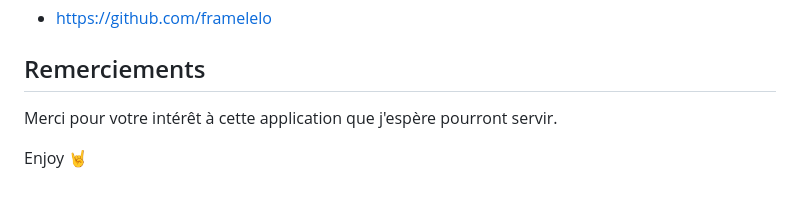
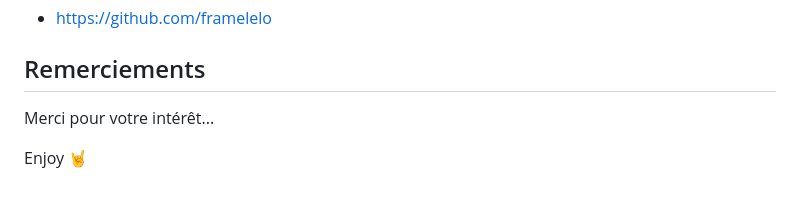
Before and after one commit to framelelo/wellbeingofstrays, a Markdown page: README.md, the part around the change. GitHub-like rendering.

Commit message:
Update README.md
Update README

```diff
--- a/README.md
+++ b/README.md
@@ -285,7 +285,7 @@ Pour tous les bugs ou autres demandes, merci de signaler sur : framelelelo89@gma
 
 ## Remerciements
 
-Merci pour votre intérêt à cette application que j'espère pourront servir.
+Merci pour votre intérêt...
 
 
 
```
